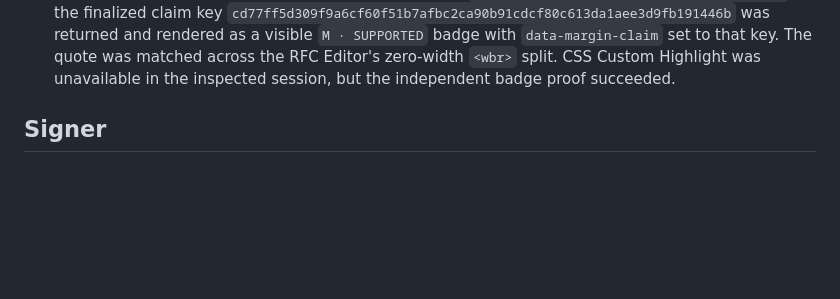
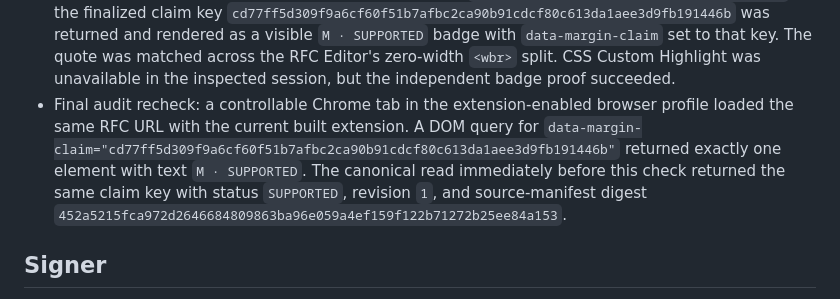
Before and after one commit to ometere123/margin, a Markdown page: docs/LIVE_VALIDATION.md, the part around the change. Drawn GitHub-style; blank space fills up the shorter version.

Commit message:
Record final browser annotation recheck

```diff
--- a/docs/LIVE_VALIDATION.md
+++ b/docs/LIVE_VALIDATION.md
@@ -94,6 +94,7 @@ The optional application-level Assured Claim path has now been exercised on the
 - Confirm normal page visits create no GenLayer writes.
 - Confirm page with no claims causes only a read.
 - Live browser-aligned read/anchor check completed for `https://www.rfc-editor.org/info/rfc9110/`: the finalized claim key `cd77ff5d309f9a6cf60f51b7afbc2ca90b91cdcf80c613da1aee3d9fb191446b` was returned and rendered as a visible `M · SUPPORTED` badge with `data-margin-claim` set to that key. The quote was matched across the RFC Editor's zero-width `<wbr>` split. CSS Custom Highlight was unavailable in the inspected session, but the independent badge proof succeeded.
+- Final audit recheck: a controllable Chrome tab in the extension-enabled browser profile loaded the same RFC URL with the current built extension. A DOM query for `data-margin-claim="cd77ff5d309f9a6cf60f51b7afbc2ca90b91cdcf80c613da1aee3d9fb191446b"` returned exactly one element with text `M · SUPPORTED`. The canonical read immediately before this check returned the same claim key with status `SUPPORTED`, revision `1`, and source-manifest digest `452a5215fca972d2646684809863ba96e059a4ef159f122b71272b25ee84a153`.
 
 ## Signer
 
```
